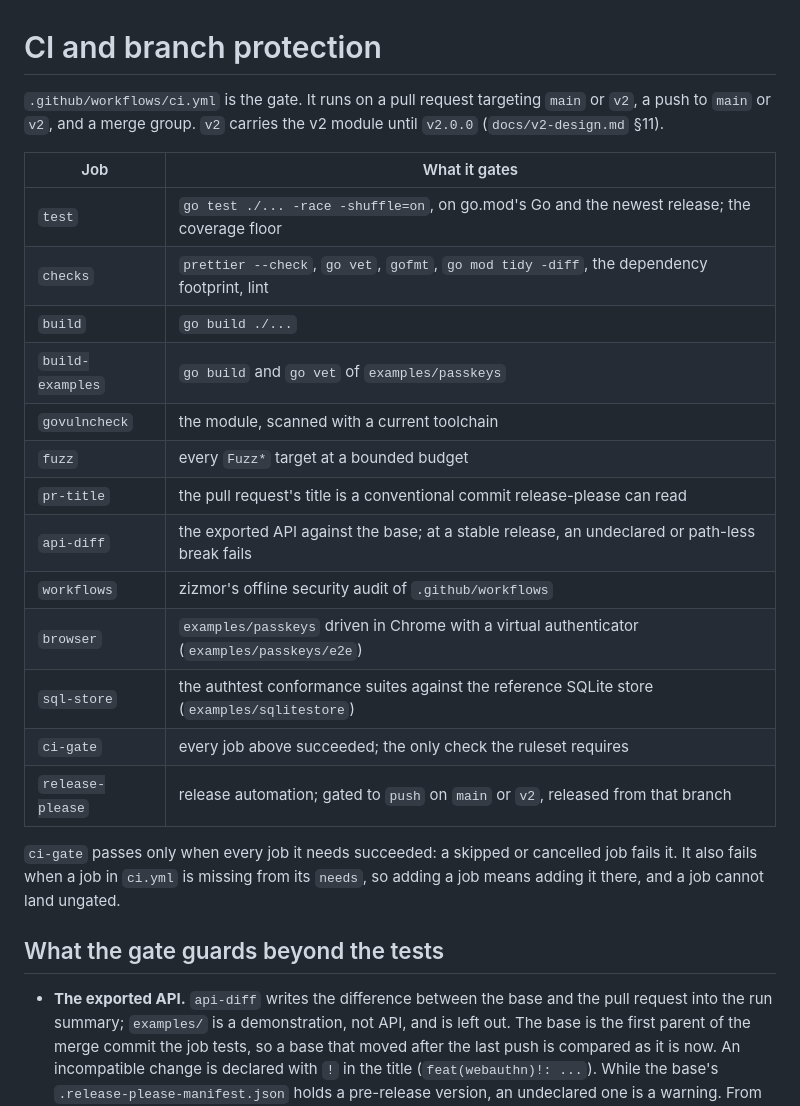
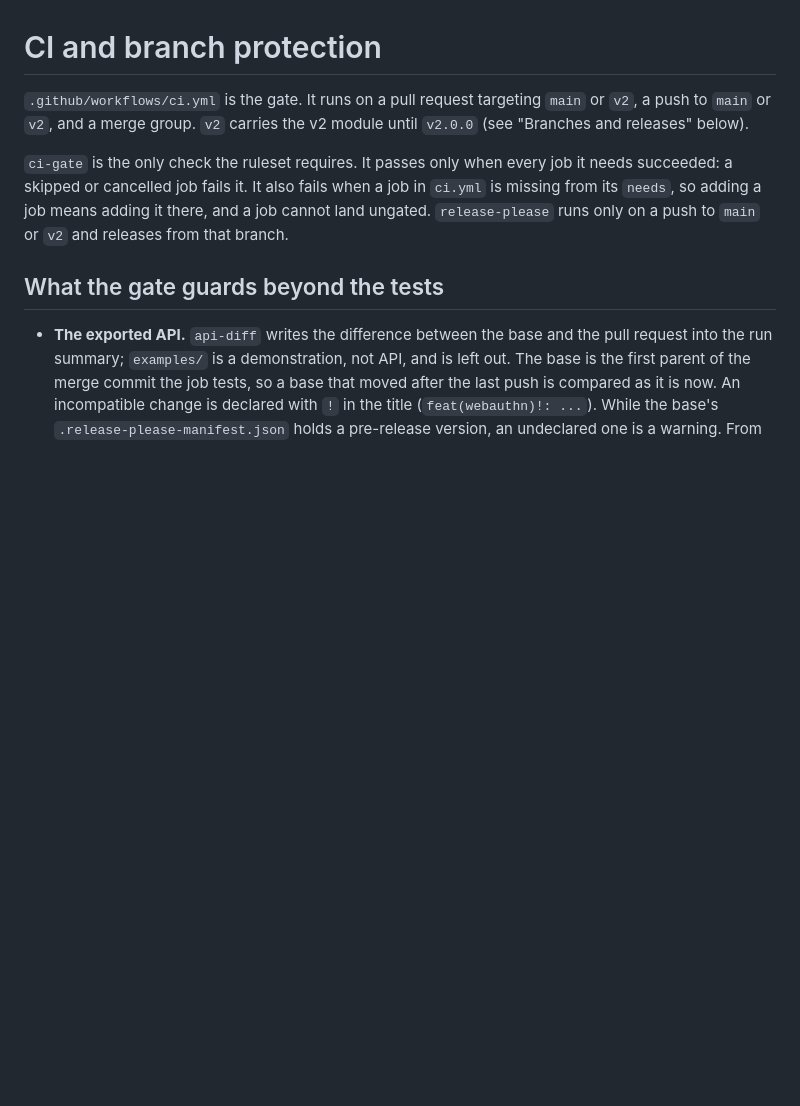
Before and after one commit to meysam81/go-auth, a Markdown page: docs/ci.md, the part around one of its changes. Drawn GitHub-style; blank space fills up the shorter version.

```diff
--- a/docs/ci.md
+++ b/docs/ci.md
@@ -1,28 +1,14 @@
 # CI and branch protection
 
 `.github/workflows/ci.yml` is the gate. It runs on a pull request targeting
-`main` or `v2`, a push to `main` or `v2`, and a merge group. `v2`
-carries the v2 module until `v2.0.0` (`docs/v2-design.md` §11).
+`main` or `v2`, a push to `main` or `v2`, and a merge group. `v2` carries the v2
+module until `v2.0.0` (see "Branches and releases" below).
 
-| Job              | What it gates                                                                                  |
-| ---------------- | ---------------------------------------------------------------------------------------------- |
-| `test`           | `go test ./... -race -shuffle=on`, on go.mod's Go and the newest release; the coverage floor   |
-| `checks`         | `prettier --check`, `go vet`, `gofmt`, `go mod tidy -diff`, the dependency footprint, lint     |
-| `build`          | `go build ./...`                                                                               |
-| `build-examples` | `go build` and `go vet` of `examples/passkeys`                                                 |
-| `govulncheck`    | the module, scanned with a current toolchain                                                   |
-| `fuzz`           | every `Fuzz*` target at a bounded budget                                                       |
-| `pr-title`       | the pull request's title is a conventional commit release-please can read                      |
-| `api-diff`       | the exported API against the base; at a stable release, an undeclared or path-less break fails |
-| `workflows`      | zizmor's offline security audit of `.github/workflows`                                         |
-| `browser`        | `examples/passkeys` driven in Chrome with a virtual authenticator (`examples/passkeys/e2e`)    |
-| `sql-store`      | the authtest conformance suites against the reference SQLite store (`examples/sqlitestore`)    |
-| `ci-gate`        | every job above succeeded; the only check the ruleset requires                                 |
-| `release-please` | release automation; gated to `push` on `main` or `v2`, released from that branch               |
-
-`ci-gate` passes only when every job it needs succeeded: a skipped or cancelled
-job fails it. It also fails when a job in `ci.yml` is missing from its `needs`,
-so adding a job means adding it there, and a job cannot land ungated.
+`ci-gate` is the only check the ruleset requires. It passes only when every job
+it needs succeeded: a skipped or cancelled job fails it. It also fails when a
+job in `ci.yml` is missing from its `needs`, so adding a job means adding it
+there, and a job cannot land ungated. `release-please` runs only on a push to
+`main` or `v2` and releases from that branch.
 
 ## What the gate guards beyond the tests
 
```
Also changed, not shown: other parts of docs/ci.md (+43 -4 lines).
